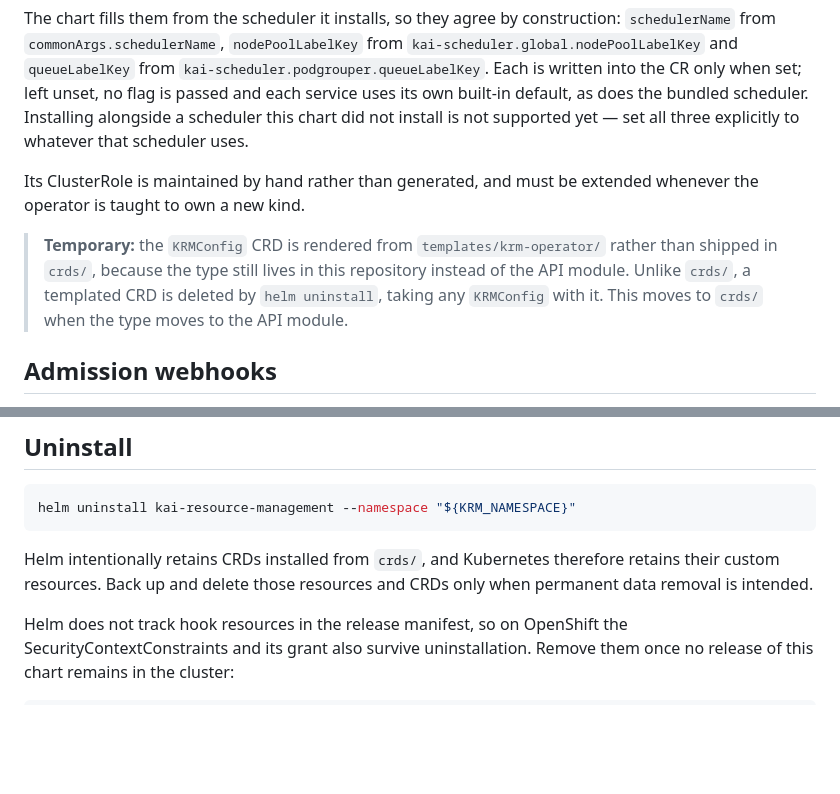
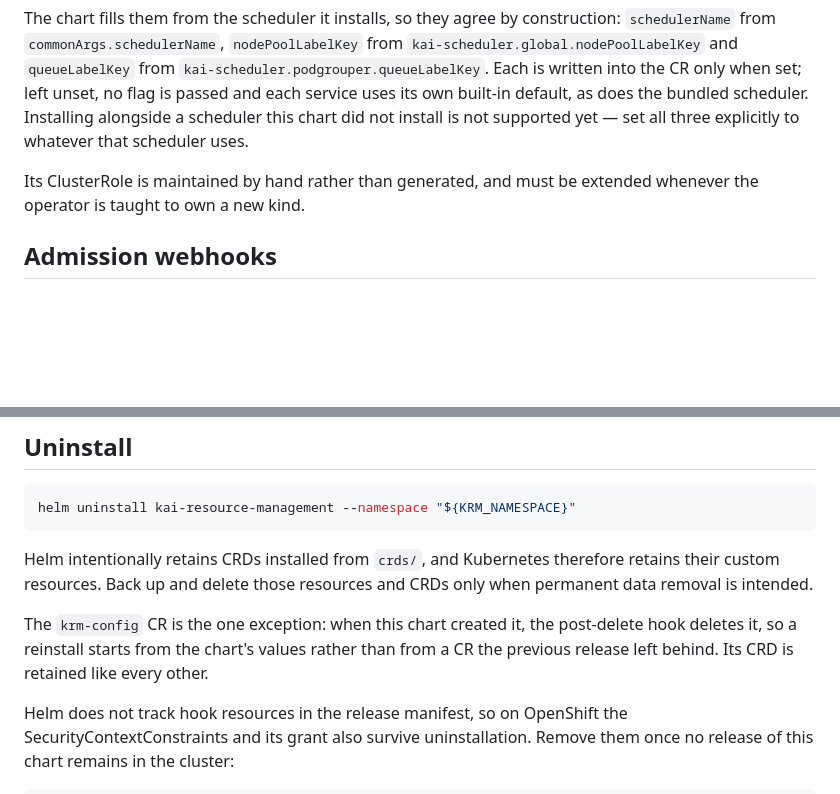
Before and after one commit to kai-scheduler/kai-resource-management, a Markdown page: deployments/kai-resource-management-chart/README.md, 2 parts joined by grey strips. Drawn GitHub-style; blank space fills up the shorter version.

```diff
--- a/deployments/kai-resource-management-chart/README.md
+++ b/deployments/kai-resource-management-chart/README.md
@@ -226,12 +226,6 @@ explicitly to whatever that scheduler uses.
 Its ClusterRole is maintained by hand rather than generated, and must be
 extended whenever the operator is taught to own a new kind.
 
-> **Temporary:** the `KRMConfig` CRD is rendered from `templates/krm-operator/`
-> rather than shipped in `crds/`, because the type still lives in this
-> repository instead of the API module. Unlike `crds/`, a templated CRD is
-> deleted by `helm uninstall`, taking any `KRMConfig` with it. This moves to
-> `crds/` when the type moves to the API module.
-
 ## Admission webhooks
 
 All three controllers serve admission webhooks. The chart declares the webhook
@@ -413,6 +407,11 @@ Helm intentionally retains CRDs installed from `crds/`, and Kubernetes therefore
 retains their custom resources. Back up and delete those resources and CRDs only
 when permanent data removal is intended.
 
+The `krm-config` CR is the one exception: when this chart created it, the
+post-delete hook deletes it, so a reinstall starts from the chart's values
+rather than from a CR the previous release left behind. Its CRD is retained
+like every other.
+
 Helm does not track hook resources in the release manifest, so on OpenShift the
 SecurityContextConstraints and its grant also survive uninstallation. Remove them
 once no release of this chart remains in the cluster:
```
Also changed, not shown: AGENTS.md (+2 -10 lines), docs/updating-the-api-module.md (+2 -2 lines).
